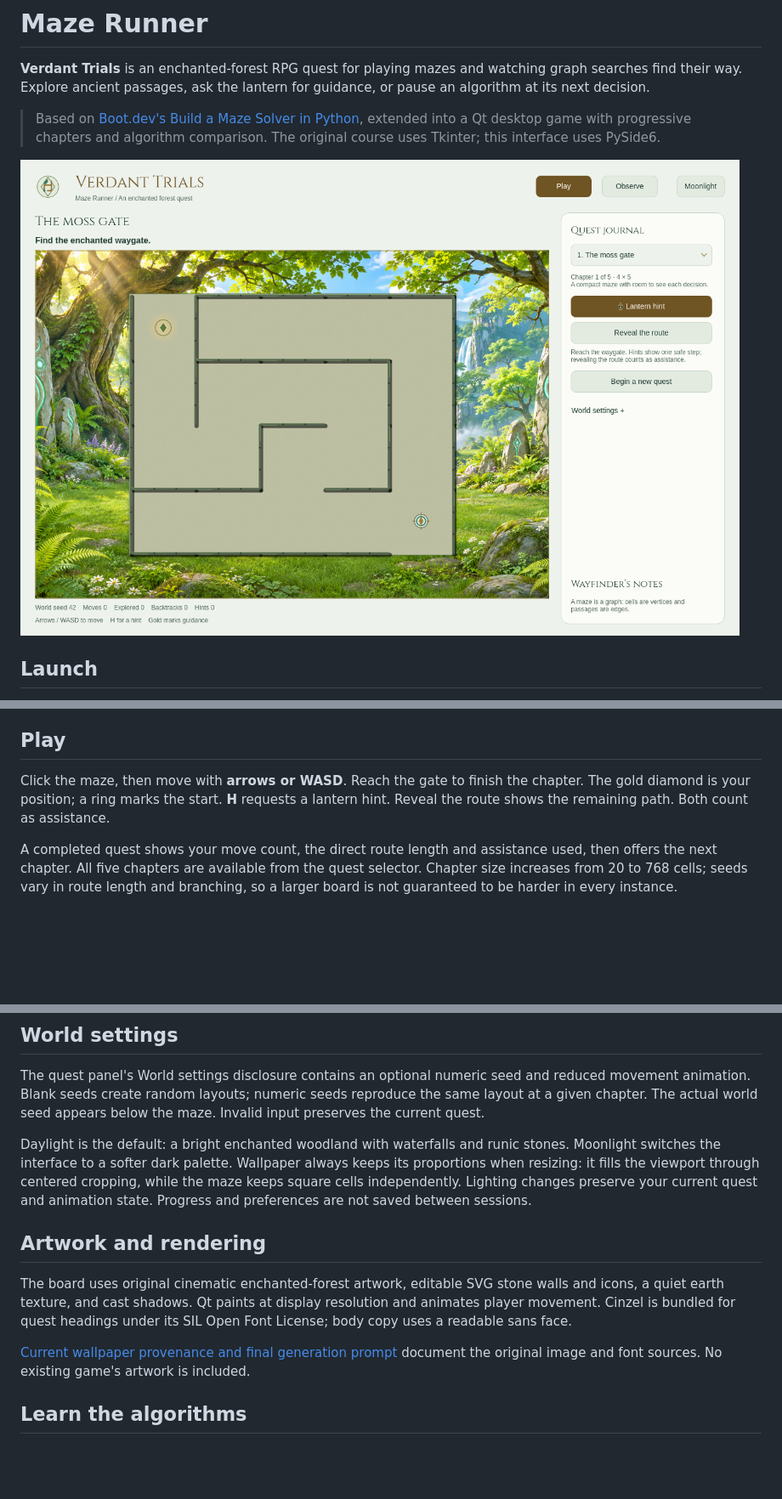
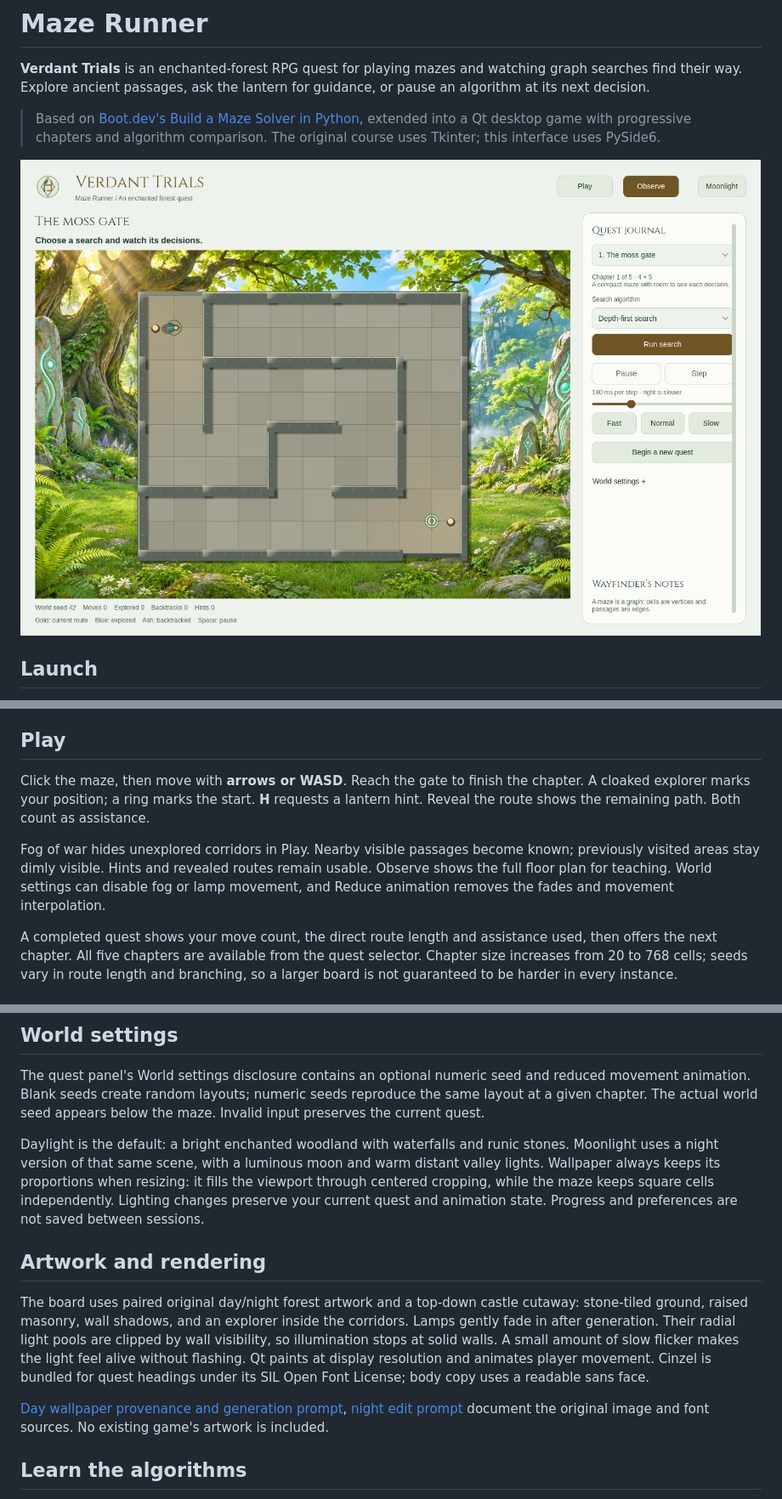
Before and after one commit to yaqyn/verdant-trials, a Markdown page: README.md, 3 parts joined by grey strips. Shown at 85% size. Rendered like a GitHub page; pictures changed too: docs/preview.png; blank space fills up the shorter version.

Commit message:
Render castle corridors with wall-aware lamps and exploration fog

```diff
--- a/README.md
+++ b/README.md
@@ -26,7 +26,9 @@ On Windows, use `.venv\Scripts\python.exe main.py` after installing requirements
 
 ## Play
 
-Click the maze, then move with **arrows or WASD**. Reach the gate to finish the chapter. The gold diamond is your position; a ring marks the start. **H** requests a lantern hint. Reveal the route shows the remaining path. Both count as assistance.
+Click the maze, then move with **arrows or WASD**. Reach the gate to finish the chapter. A cloaked explorer marks your position; a ring marks the start. **H** requests a lantern hint. Reveal the route shows the remaining path. Both count as assistance.
+
+Fog of war hides unexplored corridors in Play. Nearby visible passages become known; previously visited areas stay dimly visible. Hints and revealed routes remain usable. Observe shows the full floor plan for teaching. World settings can disable fog or lamp movement, and Reduce animation removes the fades and movement interpolation.
 
 A completed quest shows your move count, the direct route length and assistance used, then offers the next chapter. All five chapters are available from the quest selector. Chapter size increases from 20 to 768 cells; seeds vary in route length and branching, so a larger board is not guaranteed to be harder in every instance.
 
@@ -40,13 +42,13 @@ The default delay is **180 ms per event**. Fast (60 ms), Normal (180 ms), Slow (
 
 The quest panel's World settings disclosure contains an optional numeric seed and reduced movement animation. Blank seeds create random layouts; numeric seeds reproduce the same layout at a given chapter. The actual world seed appears below the maze. Invalid input preserves the current quest.
 
-Daylight is the default: a bright enchanted woodland with waterfalls and runic stones. Moonlight switches the interface to a softer dark palette. Wallpaper always keeps its proportions when resizing: it fills the viewport through centered cropping, while the maze keeps square cells independently. Lighting changes preserve your current quest and animation state. Progress and preferences are not saved between sessions.
+Daylight is the default: a bright enchanted woodland with waterfalls and runic stones. Moonlight uses a night version of that same scene, with a luminous moon and warm distant valley lights. Wallpaper always keeps its proportions when resizing: it fills the viewport through centered cropping, while the maze keeps square cells independently. Lighting changes preserve your current quest and animation state. Progress and preferences are not saved between sessions.
 
 ## Artwork and rendering
 
-The board uses original cinematic enchanted-forest artwork, editable SVG stone walls and icons, a quiet earth texture, and cast shadows. Qt paints at display resolution and animates player movement. Cinzel is bundled for quest headings under its SIL Open Font License; body copy uses a readable sans face.
+The board uses paired original day/night forest artwork and a top-down castle cutaway: stone-tiled ground, raised masonry, wall shadows, and an explorer inside the corridors. Lamps gently fade in after generation. Their radial light pools are clipped by wall visibility, so illumination stops at solid walls. A small amount of slow flicker makes the light feel alive without flashing. Qt paints at display resolution and animates player movement. Cinzel is bundled for quest headings under its SIL Open Font License; body copy uses a readable sans face.
 
-[Current wallpaper provenance and final generation prompt](assets/VERDANT-WORLD.md) document the original image and font sources. No existing game's artwork is included.
+[Day wallpaper provenance and generation prompt](assets/VERDANT-WORLD.md), [night edit prompt](assets/VERDANT-NIGHT.md) document the original image and font sources. No existing game's artwork is included.
 
 ## Learn the algorithms
 
```
Also changed, not shown: other parts of README.md (+2 -1 lines), DESIGN.md (+3 -3 lines), 6 other files.
